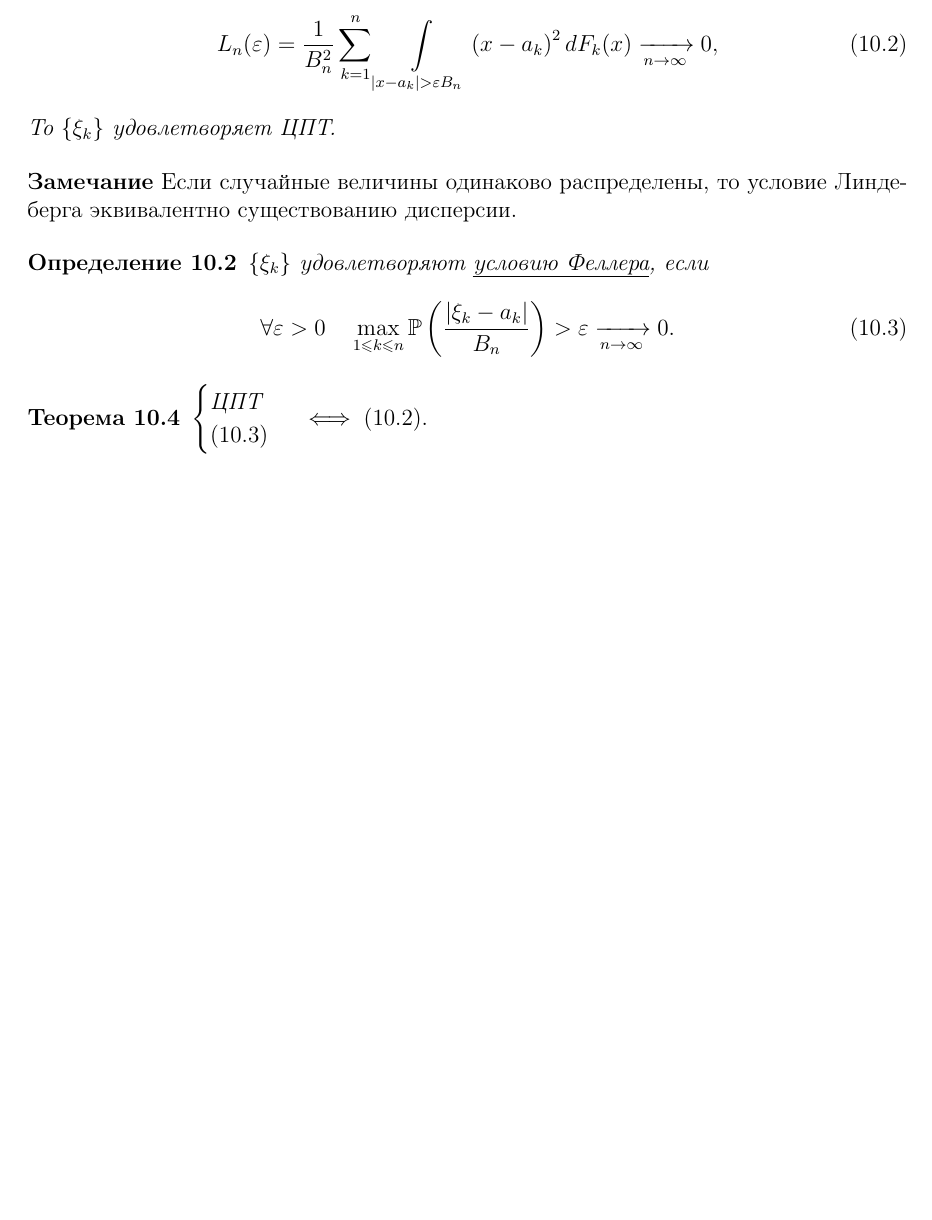
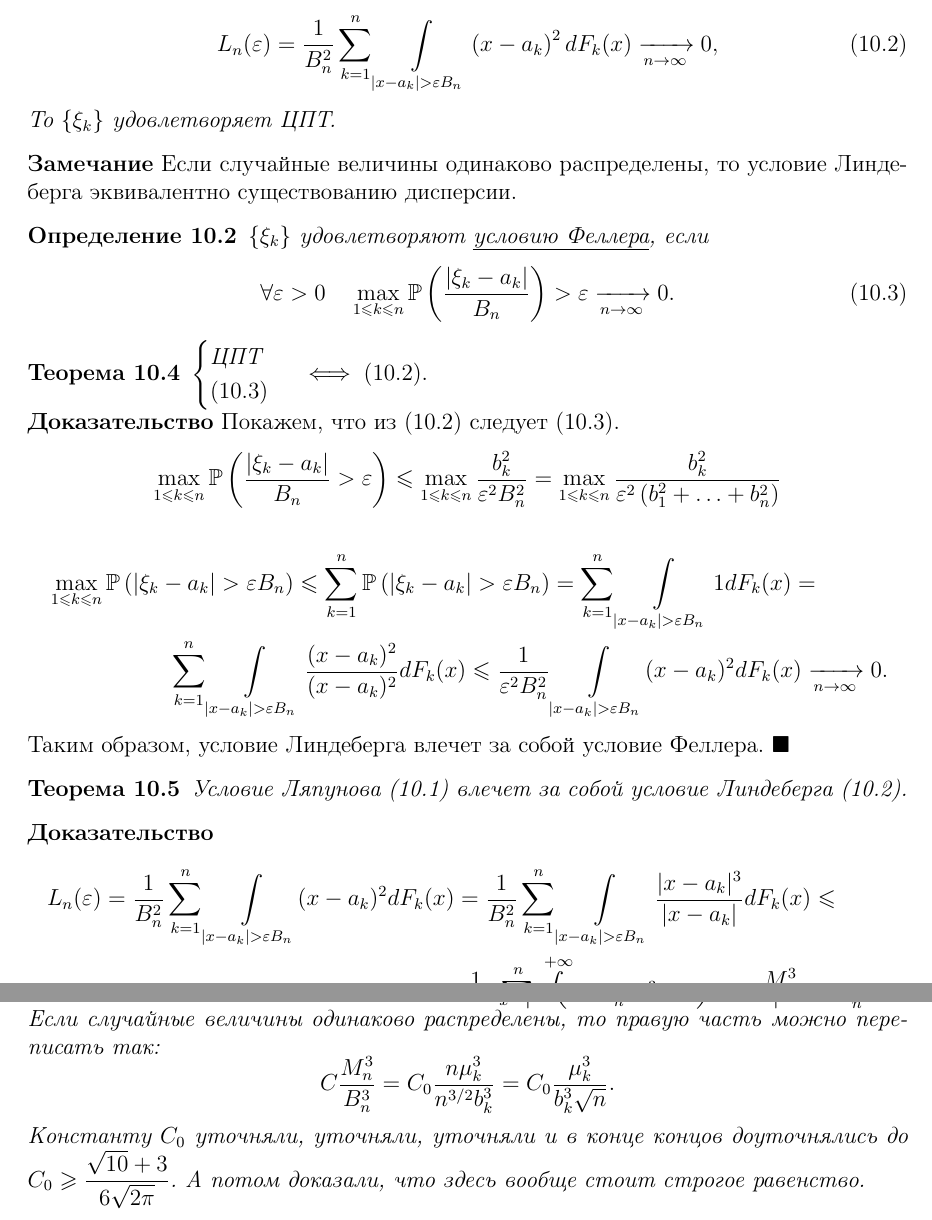
Before and after one commit to MrG1raffe/PT-MS, a LaTeX document (TV&MS.tex): part of page 28 of 28 before the commit and two parts of pages 28 and 29 of 29 after it, the two joined at a grey line, cut so that both start at the same text, the shorter picture padded with empty space. The pictures show the PDF file TV&MS.pdf that the author committed with the source.

Commit message:
Криво дописал ЦПТ. Надо разобраться, какие выкладки к чему относятся.

```diff
--- a/TV&MS.tex
+++ b/TV&MS.tex
@@ -1064,3 +1064,9 @@ $$\{ \xi_n \} \xrightarrow{d} \xi, \text{если} \quad F_{\xi_n}(x) \rightarro
     \iff (\ref{Lindeberg}).
 \end{Th}
 
+\begin{Proof}
+    Покажем, что из (\ref{Lindeberg}) следует (\ref{Feller}).
+    \[
+        \max_{1 \leqslant k \leqslant n} \Pro \left( \frac{ \left| \xi_k - a_k \right|}{B_n} > \varepsilon \right) \leqslant
+        \max_{1 \leqslant k \leqslant n} \frac{b_k^2}{\varepsilon^2 B_n^2} =
+        \max_{1 \leqslant k \leqslant n} \frac{b_k^2}{\varepsilon^2 \left( b_1^2 +  \ldots + b_n^2 \right) }
@@ -1066,0 +1078,13 @@ $$\{ \xi_n \} \xrightarrow{d} \xi, \text{если} \quad F_{\xi_n}(x) \rightarro
+        \sum\limits_{k=1}^{n} \int\limits_{ \left| x - a_k \right| > \varepsilon B_n}^{} 1 dF_k(x) = \\
+        \sum\limits_{k=1}^{n} \int\limits_{ \left| x - a_k \right| > \varepsilon B_n}^{} \frac{(x - a_k)^2}{(x - a_k)^2} dF_k(x) \leqslant
+        \frac{1}{\varepsilon^2 B_n^2} \int\limits_{ \left| x - a_k \right| > \varepsilon B_n}^{} (x - a_k)^2 dF_k(x) \xrightarrow[n \rightarrow \infty]{} 0.
+    \end{multline*}
+    Таким образом, условие Линдеберга влечет за собой условие Феллера.
+\end{Proof}
+
+\begin{Th}
+    Условие Ляпунова (\ref{Lyapunov}) влечет за собой условие Линдеберга (\ref{Lindeberg}).
+\end{Th}
+
+\begin{Proof}
+    \begin{multline*}
@@ -1067 +1095,13 @@ $$\{ \xi_n \} \xrightarrow{d} \xi, \text{если} \quad F_{\xi_n}(x) \rightarro
+\end{Proof}
+
+\begin{Th}[Нер-во Берри"--~Эссена]
+    $\sup\limits_{x} \left| \Pro \left( \dfrac{S_n - A_n}{B_n} < x \right) - \Fi(x) \right| \leqslant C\dfrac{M_n^3}{B_n^3}$. \\
+    Если случайные величины одинаково распределены, то правую часть можно переписать так:
+    \[
+    C \frac{M_n^3}{B_n^3} = C_0 \frac{n \mu_k^3}{n^{3/2} b_k^3} =
+    C_0 \frac{\mu_k^3}{b_k^3 \sqrt{n}}
+    .\]
+    Константу $C_0$ уточняли, уточняли, уточняли и в конце концов доуточнялись до $C_0 \geqslant \dfrac{\sqrt{10} + 3}{6 \sqrt{2 \pi}}$. А потом доказали, что здесь вообще стоит строгое равенство.
+\end{Th}
+
 \end{document}
```
Also changed, not shown: TV&MS.pdf, TV&MS.tex (11 more changed lines), 3 other files.
